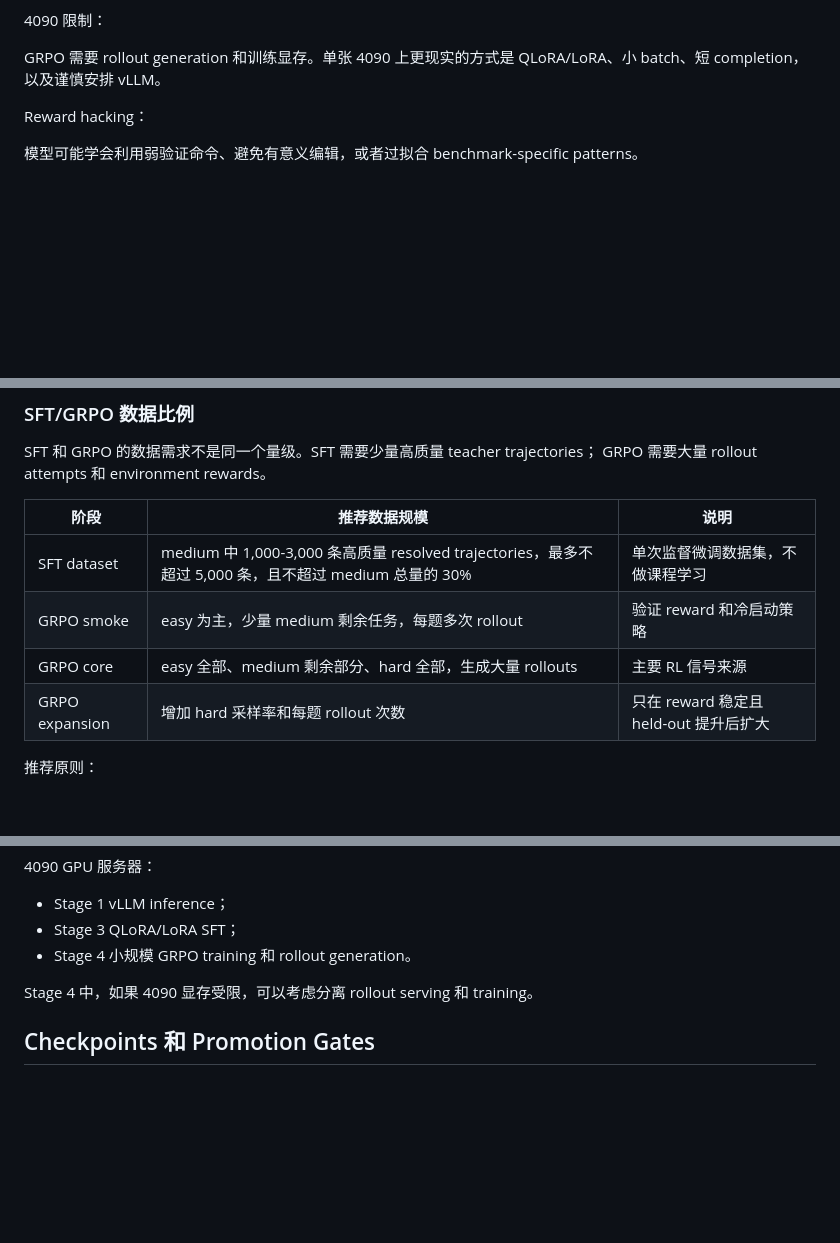
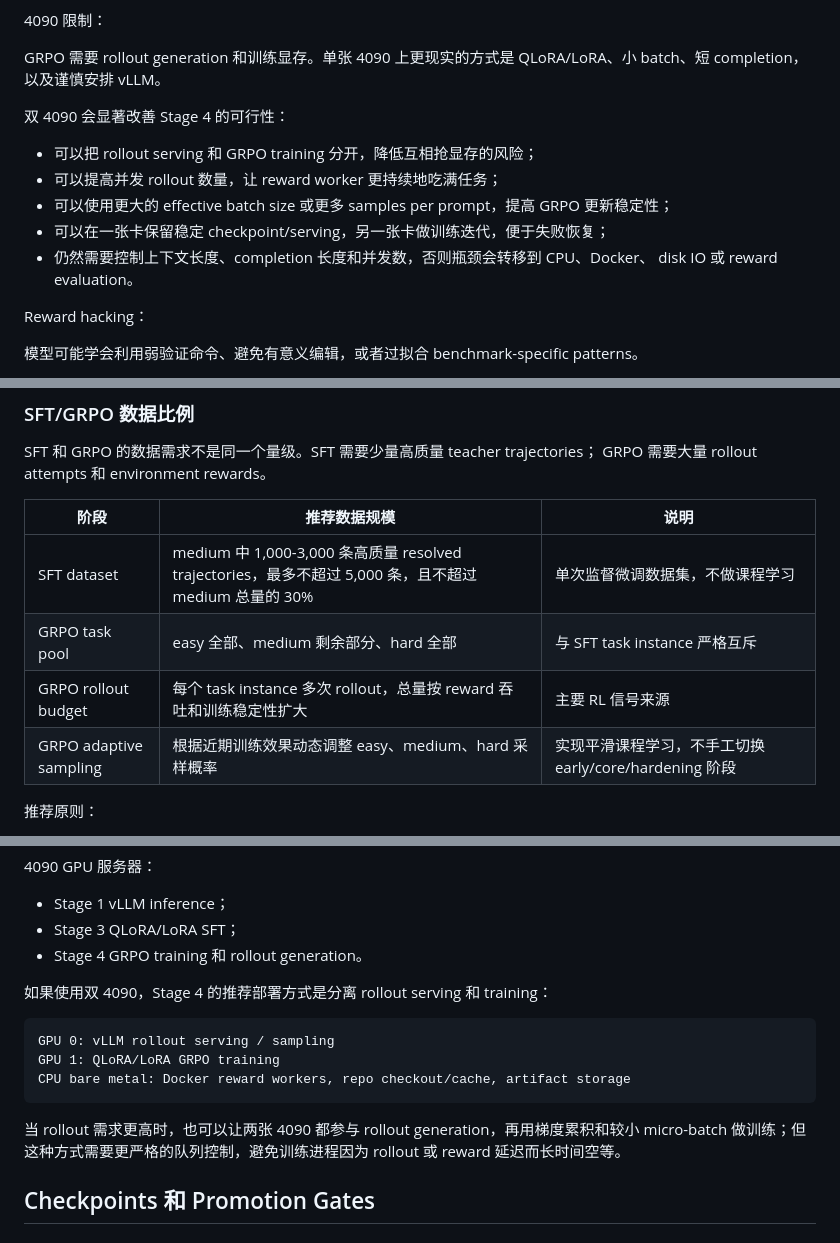
Before and after one commit to bl16e/Coding-agent-RL, a Markdown page: docs/training_stage3_stage4_roadmap_zh.md, 3 parts joined by grey strips. GitHub-like rendering; blank space fills up the shorter version.

````diff
--- a/docs/training_stage3_stage4_roadmap_zh.md
+++ b/docs/training_stage3_stage4_roadmap_zh.md
@@ -235,6 +242,15 @@ GRPO 应该优化真实解决 benchmark tasks 的 patch，同时保持干净的
 
 GRPO 需要 rollout generation 和训练显存。单张 4090 上更现实的方式是
 QLoRA/LoRA、小 batch、短 completion，以及谨慎安排 vLLM。
+
+双 4090 会显著改善 Stage 4 的可行性：
+
+- 可以把 rollout serving 和 GRPO training 分开，降低互相抢显存的风险；
+- 可以提高并发 rollout 数量，让 reward worker 更持续地吃满任务；
+- 可以使用更大的 effective batch size 或更多 samples per prompt，提高 GRPO 更新稳定性；
+- 可以在一张卡保留稳定 checkpoint/serving，另一张卡做训练迭代，便于失败恢复；
+- 仍然需要控制上下文长度、completion 长度和并发数，否则瓶颈会转移到 CPU、Docker、
+  disk IO 或 reward evaluation。
 
 Reward hacking：
 
@@ -296,9 +312,9 @@ GRPO 需要大量 rollout attempts 和 environment rewards。
 | 阶段 | 推荐数据规模 | 说明 |
 |------|--------------|------|
 | SFT dataset | medium 中 1,000-3,000 条高质量 resolved trajectories，最多不超过 5,000 条，且不超过 medium 总量的 30% | 单次监督微调数据集，不做课程学习 |
-| GRPO smoke | easy 为主，少量 medium 剩余任务，每题多次 rollout | 验证 reward 和冷启动策略 |
-| GRPO core | easy 全部、medium 剩余部分、hard 全部，生成大量 rollouts | 主要 RL 信号来源 |
-| GRPO expansion | 增加 hard 采样率和每题 rollout 次数 | 只在 reward 稳定且 held-out 提升后扩大 |
+| GRPO task pool | easy 全部、medium 剩余部分、hard 全部 | 与 SFT task instance 严格互斥 |
+| GRPO rollout budget | 每个 task instance 多次 rollout，总量按 reward 吞吐和训练稳定性扩大 | 主要 RL 信号来源 |
+| GRPO adaptive sampling | 根据近期训练效果动态调整 easy、medium、hard 采样概率 | 实现平滑课程学习，不手工切换 early/core/hardening 阶段 |
 
 推荐原则：
 
@@ -412,9 +434,19 @@ repo-disjoint 方案能提供更干净的泛化信号，但会让训练更难，
 
 - Stage 1 vLLM inference；
 - Stage 3 QLoRA/LoRA SFT；
-- Stage 4 小规模 GRPO training 和 rollout generation。
+- Stage 4 GRPO training 和 rollout generation。
 
-Stage 4 中，如果 4090 显存受限，可以考虑分离 rollout serving 和 training。
+如果使用双 4090，Stage 4 的推荐部署方式是分离 rollout serving 和 training：
+
+```text
+GPU 0: vLLM rollout serving / sampling
+GPU 1: QLoRA/LoRA GRPO training
+CPU bare metal: Docker reward workers, repo checkout/cache, artifact storage
+```
+
+当 rollout 需求更高时，也可以让两张 4090 都参与 rollout generation，再用梯度累积和较小
+micro-batch 做训练；但这种方式需要更严格的队列控制，避免训练进程因为 rollout 或 reward
+延迟而长时间空等。
 
 ## Checkpoints 和 Promotion Gates
 
````
Also changed, not shown: other parts of docs/training_stage3_stage4_roadmap_zh.md (+34 -21 lines).
